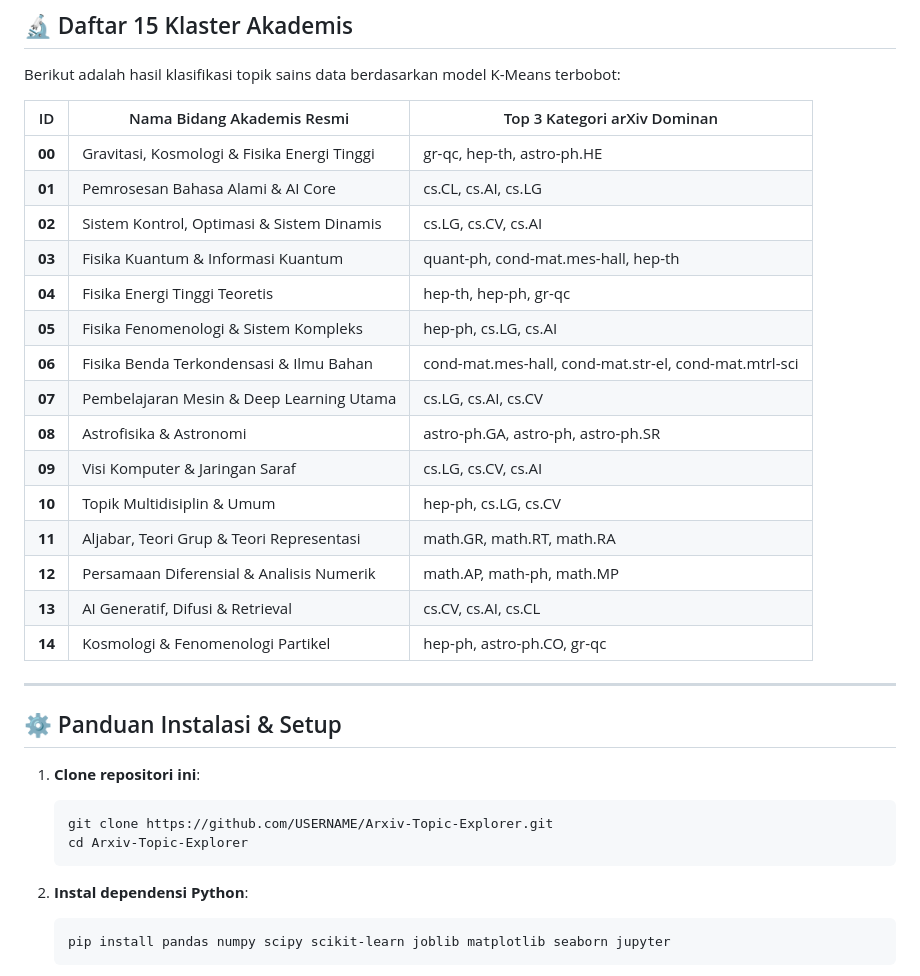
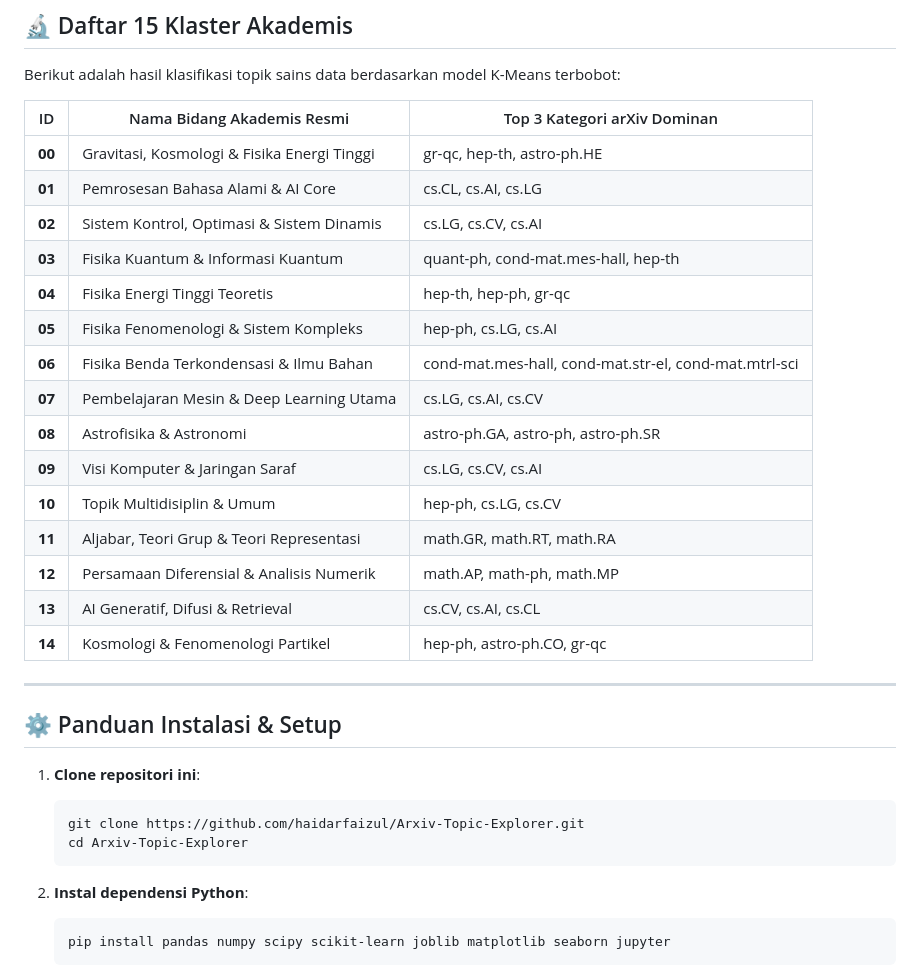
Before and after one commit to haidarfaizul/arXiv-Topic-Explorer, a Markdown page: README.md, the part around one of its changes. GitHub-like rendering.

````diff
--- a/README.md
+++ b/README.md
@@ -76,35 +77,37 @@ Arxiv/ (Root)
 
 Berikut adalah hasil klasifikasi topik sains data berdasarkan model K-Means terbobot:
 
-| ID | Nama Bidang Akademis Resmi | Top 3 Kategori arXiv Dominan |
-|----|----------------------------|-------------------------------|
-| **00** | Gravitasi, Kosmologi & Fisika Energi Tinggi | gr-qc, hep-th, astro-ph.HE |
-| **01** | Pemrosesan Bahasa Alami & AI Core | cs.CL, cs.AI, cs.LG |
-| **02** | Sistem Kontrol, Optimasi & Sistem Dinamis | cs.LG, cs.CV, cs.AI |
-| **03** | Fisika Kuantum & Informasi Kuantum | quant-ph, cond-mat.mes-hall, hep-th |
-| **04** | Fisika Energi Tinggi Teoretis | hep-th, hep-ph, gr-qc |
-| **05** | Fisika Fenomenologi & Sistem Kompleks | hep-ph, cs.LG, cs.AI |
-| **06** | Fisika Benda Terkondensasi & Ilmu Bahan | cond-mat.mes-hall, cond-mat.str-el, cond-mat.mtrl-sci |
-| **07** | Pembelajaran Mesin & Deep Learning Utama | cs.LG, cs.AI, cs.CV |
-| **08** | Astrofisika & Astronomi | astro-ph.GA, astro-ph, astro-ph.SR |
-| **09** | Visi Komputer & Jaringan Saraf | cs.LG, cs.CV, cs.AI |
-| **10** | Topik Multidisiplin & Umum | hep-ph, cs.LG, cs.CV |
-| **11** | Aljabar, Teori Grup & Teori Representasi | math.GR, math.RT, math.RA |
-| **12** | Persamaan Diferensial & Analisis Numerik | math.AP, math-ph, math.MP |
-| **13** | AI Generatif, Difusi & Retrieval | cs.CV, cs.AI, cs.CL |
-| **14** | Kosmologi & Fenomenologi Partikel | hep-ph, astro-ph.CO, gr-qc |
+| ID     | Nama Bidang Akademis Resmi                  | Top 3 Kategori arXiv Dominan                          |
+| ------ | ------------------------------------------- | ----------------------------------------------------- |
+| **00** | Gravitasi, Kosmologi & Fisika Energi Tinggi | gr-qc, hep-th, astro-ph.HE                            |
+| **01** | Pemrosesan Bahasa Alami & AI Core           | cs.CL, cs.AI, cs.LG                                   |
+| **02** | Sistem Kontrol, Optimasi & Sistem Dinamis   | cs.LG, cs.CV, cs.AI                                   |
+| **03** | Fisika Kuantum & Informasi Kuantum          | quant-ph, cond-mat.mes-hall, hep-th                   |
+| **04** | Fisika Energi Tinggi Teoretis               | hep-th, hep-ph, gr-qc                                 |
+| **05** | Fisika Fenomenologi & Sistem Kompleks       | hep-ph, cs.LG, cs.AI                                  |
+| **06** | Fisika Benda Terkondensasi & Ilmu Bahan     | cond-mat.mes-hall, cond-mat.str-el, cond-mat.mtrl-sci |
+| **07** | Pembelajaran Mesin & Deep Learning Utama    | cs.LG, cs.AI, cs.CV                                   |
+| **08** | Astrofisika & Astronomi                     | astro-ph.GA, astro-ph, astro-ph.SR                    |
+| **09** | Visi Komputer & Jaringan Saraf              | cs.LG, cs.CV, cs.AI                                   |
+| **10** | Topik Multidisiplin & Umum                  | hep-ph, cs.LG, cs.CV                                  |
+| **11** | Aljabar, Teori Grup & Teori Representasi    | math.GR, math.RT, math.RA                             |
+| **12** | Persamaan Diferensial & Analisis Numerik    | math.AP, math-ph, math.MP                             |
+| **13** | AI Generatif, Difusi & Retrieval            | cs.CV, cs.AI, cs.CL                                   |
+| **14** | Kosmologi & Fenomenologi Partikel           | hep-ph, astro-ph.CO, gr-qc                            |
 
 ---
 
 ## ⚙️ Panduan Instalasi & Setup
 
 1. **Clone repositori ini**:
+
    ```bash
-   git clone https://github.com/USERNAME/Arxiv-Topic-Explorer.git
+   git clone https://github.com/haidarfaizul/Arxiv-Topic-Explorer.git
    cd Arxiv-Topic-Explorer
    ```
 
 2. **Instal dependensi Python**:
+
    ```bash
    pip install pandas numpy scipy scikit-learn joblib matplotlib seaborn jupyter
    ```
````
Also changed, not shown: other parts of README.md (+15 -27 lines).
